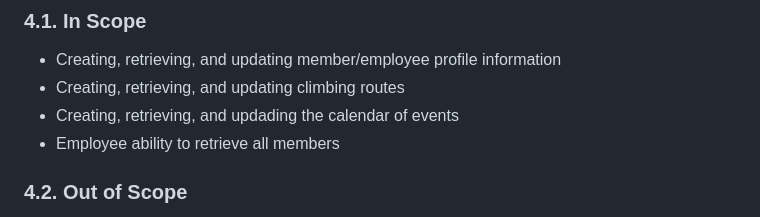
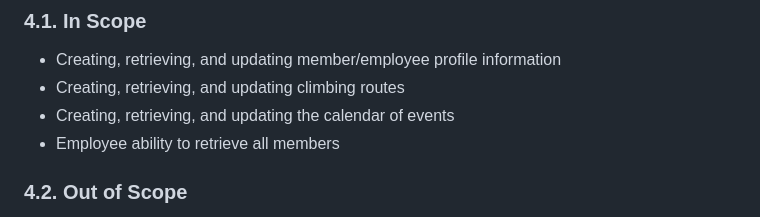
Before and after one commit to winters5885/NSS-Capstone, a Markdown page: resources/design-document.md, the part around the change. Drawn GitHub-style.

```diff
--- a/resources/design-document.md
+++ b/resources/design-document.md
@@ -60,7 +60,7 @@ U14. As an employee, I want to be able to update a calendar event for member vie
 
 * Creating, retrieving, and updating member/employee profile information
 * Creating, retrieving, and updating climbing routes
-* Creating, retrieving, and updading the calendar of events
+* Creating, retrieving, and updating the calendar of events
 * Employee ability to retrieve all members
 
 ### 4.2. Out of Scope
```
